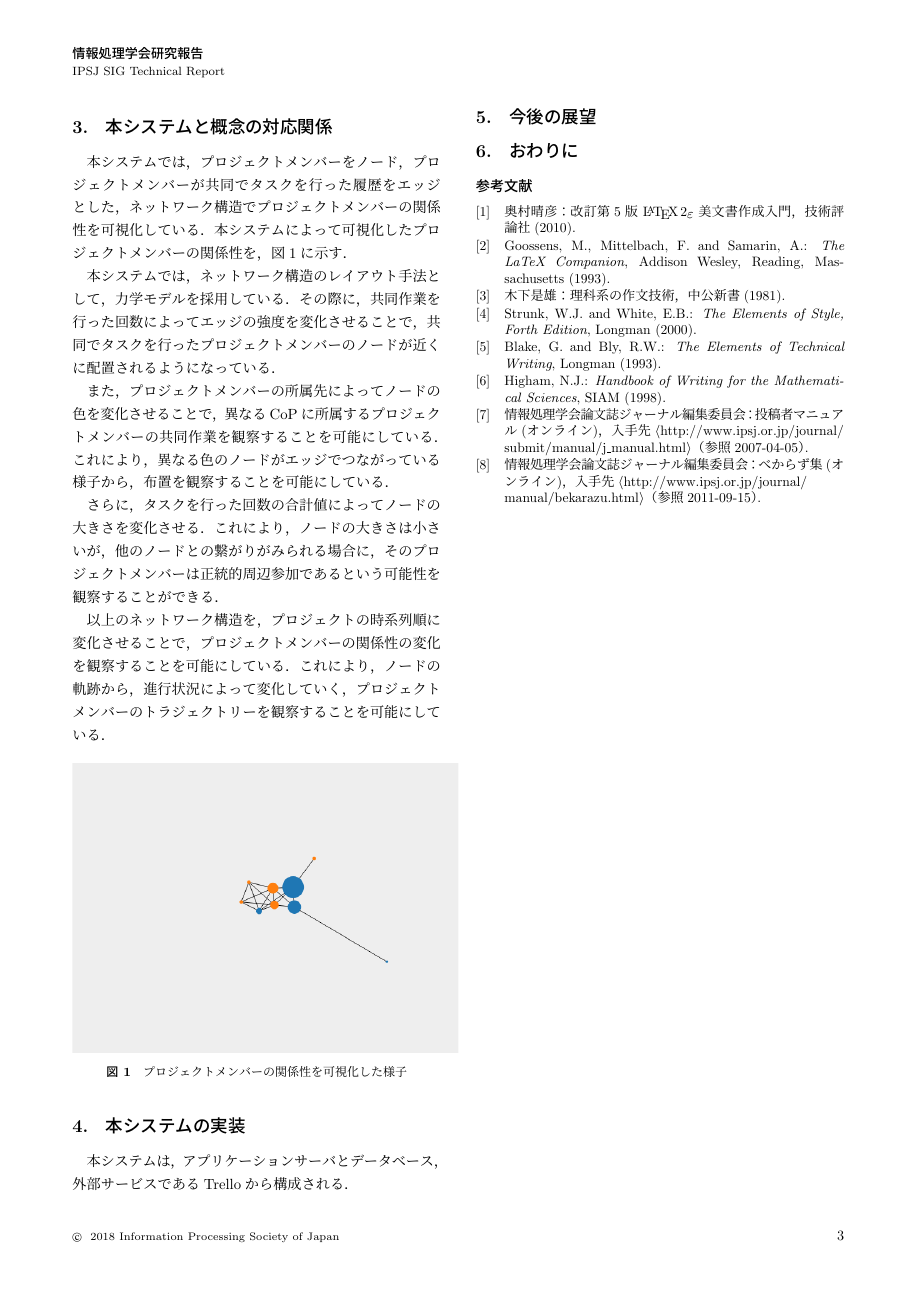
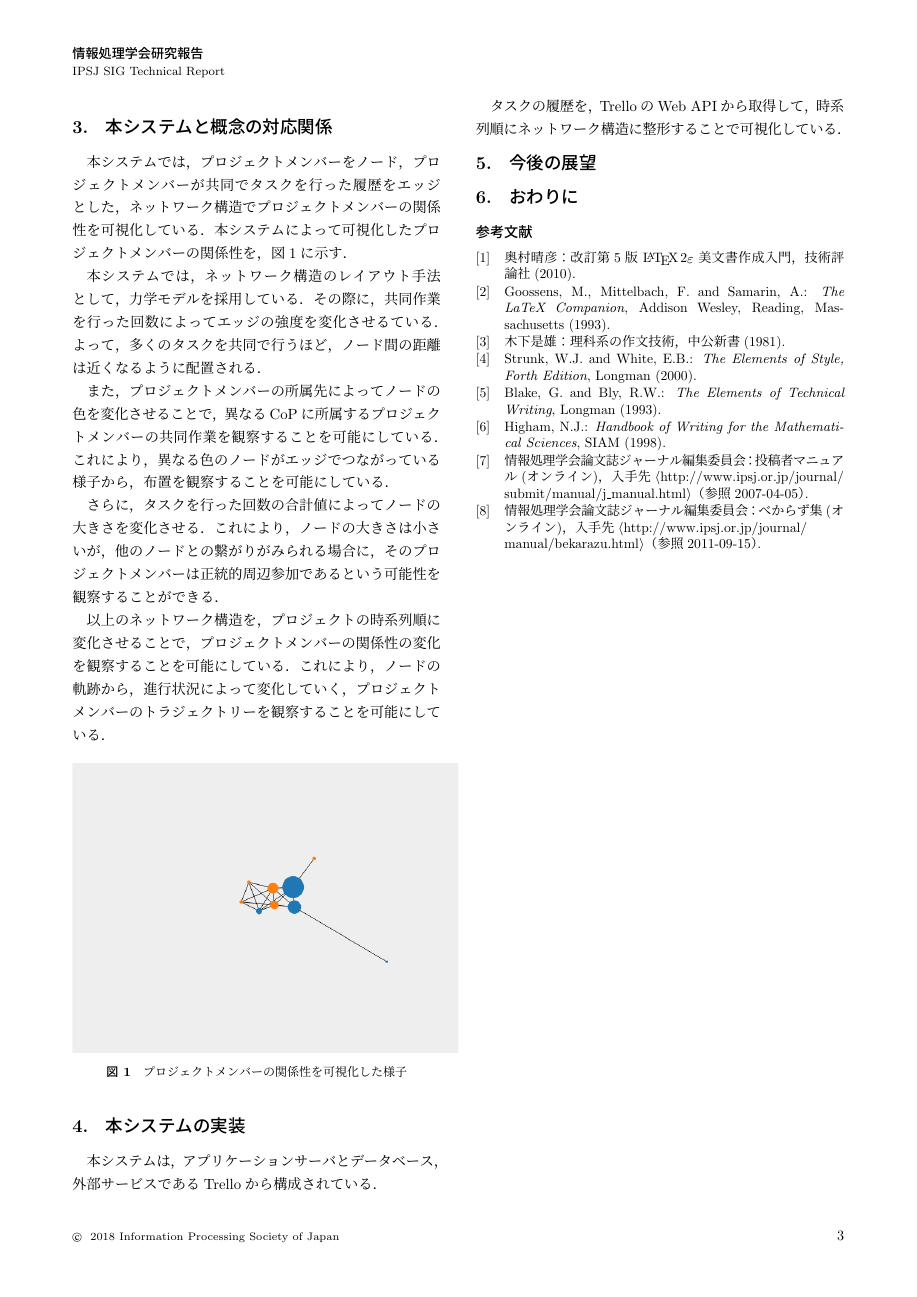
Before and after one commit to enkatsu/cop-map-paper, a LaTeX document (jsample.tex): page 3 of 3. Compiled offline with pLaTeX and dvipdfmx; a LaTeX package or settings file that is missing is left out.

Commit message:
レイアウト手法修正

```diff
--- a/jsample.tex
+++ b/jsample.tex
@@ -93,8 +93,9 @@ CoPの概念を用いた研究について，学習という側面に関して
 図\ref{cop-map-graph}に示す．
 
 本システムでは，ネットワーク構造のレイアウト手法として，力学モデルを採用している．
-その際に，共同作業を行った回数によってエッジの強度を変化させることで，
-共同でタスクを行ったプロジェクトメンバーのノードが近くに配置されるようになっている．
+その際に，共同作業を行った回数によってエッジの強度を変化させるている．
+よって，多くのタスクを共同で行うほど，
+ノード間の距離は近くなるように配置される．
 % これにより，
 
 また，プロジェクトメンバーの所属先によってノードの色を変化させることで，
@@ -129,8 +130,11 @@ CoPの概念を用いた研究について，学習という側面に関して
 \section{本システムの実装}
 \label{implementation}
 
-本システムは，アプリケーションサーバとデータベース，外部サービスであるTrelloから構成される．
+本システムは，アプリケーションサーバとデータベース，
+外部サービスであるTrelloから構成されている．
 
+タスクの履歴を，TrelloのWeb APIから取得して，
+時系列順にネットワーク構造に整形することで可視化している．
 
 %4
 \section{今後の展望}
```
